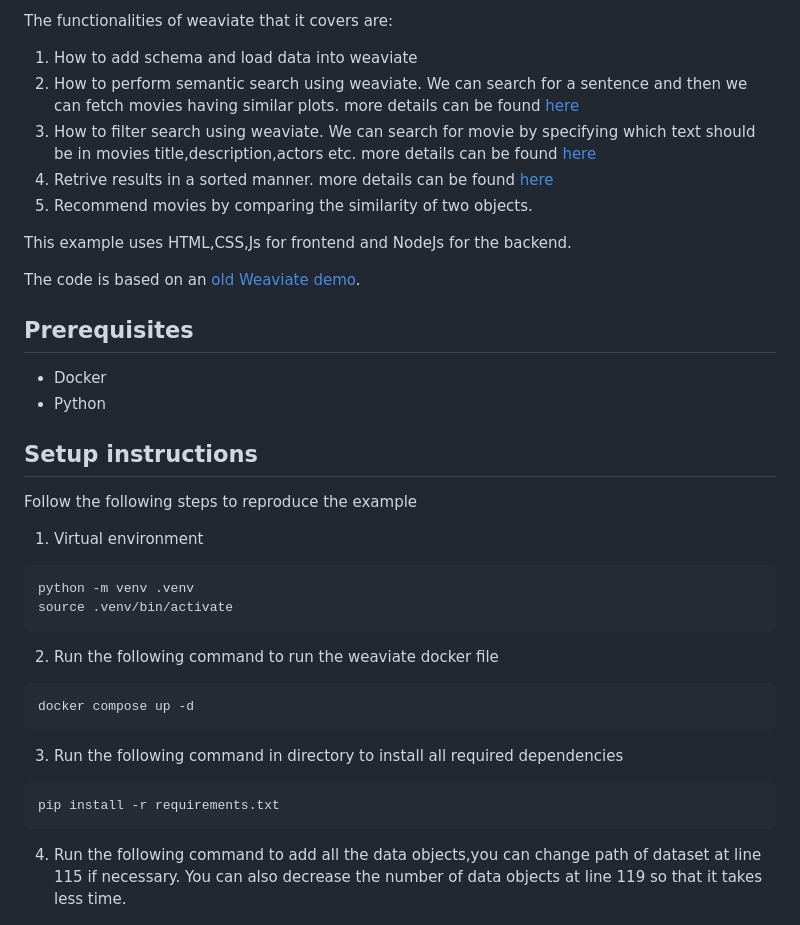
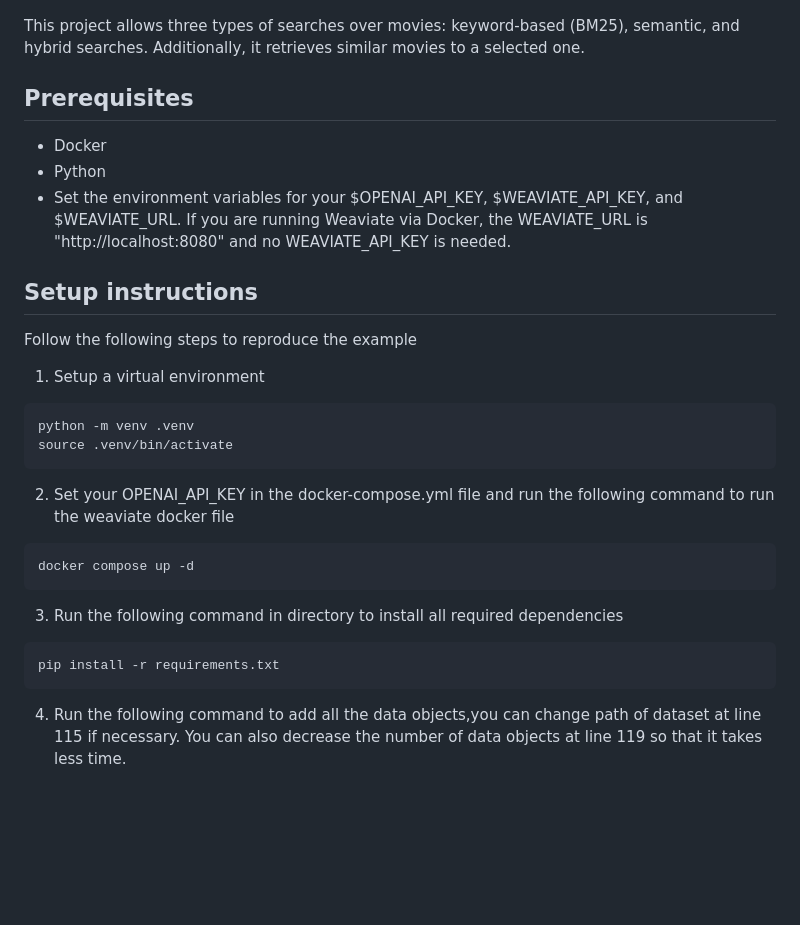
Before and after one commit to weaviate-tutorials/awesome-moviate, a Markdown page: README.md, the part around the change printed below. Drawn GitHub-style; blank space fills up the shorter version.

````diff
--- a/README.md
+++ b/README.md
@@ -6,29 +7,22 @@ This is a demo example to show how to make a search engine for movies using Weav
 
-The functionalities of weaviate that it covers are:
-1. How to add schema and load data into weaviate
-2. How to perform semantic search using weaviate. We can search for a sentence and then we can fetch movies having similar plots. more details can be found [here](https://weaviate.io/developers/weaviate/current/tutorials/how-to-perform-a-semantic-search.html#explore-graphql-function)
-3. How to filter search using weaviate. We can search for movie by specifying which text should be in movies title,description,actors etc. more details can be found [here](https://weaviate.io/developers/weaviate/current/graphql-references/filters.html)
-4. Retrive results in a sorted manner. more details can be found [here](https://weaviate.io/developers/weaviate/current/graphql-references/get.html#cost-of-sorting--architecture)
-5. Recommend movies by comparing the similarity of two objects.
 
-This example uses HTML,CSS,Js for frontend and NodeJs for the backend.
-
-The code is based on an [old Weaviate demo](https://github.com/weaviate/weaviate-examples/tree/main/movies-search-engine).
+This project allows three types of searches over movies: keyword-based (BM25), semantic, and hybrid searches. Additionally, it retrieves similar movies to a selected one.
 
 ## Prerequisites
 * Docker
 * Python
+* Set the environment variables for your $OPENAI_API_KEY, $WEAVIATE_API_KEY, and $WEAVIATE_URL. If you are running Weaviate via Docker, the WEAVIATE_URL is "http://localhost:8080" and no WEAVIATE_API_KEY is needed.
 
 ## Setup instructions
 
 Follow the following steps to reproduce the example
-1. Virtual environment
+1. Setup a virtual environment
 ```bash
 python -m venv .venv
 source .venv/bin/activate
 ```
 
-2. Run the following command to run the weaviate docker file
+2. Set your OPENAI_API_KEY in the docker-compose.yml file and  run the following command to run the weaviate docker file
 ```bash
 docker compose up -d
 ```
@@ -37,6 +31,7 @@ docker compose up -d
 ```bash
 pip install -r requirements.txt
 ```
+
 4. Run the following command to add all the data objects,you can change path of dataset at line 115 if necessary. You can also decrease the number of data objects at line 119 so that it takes less time.
 ```bash
 python add_data.py
````
Also changed, not shown: other parts of README.md (+17 -128 lines).
